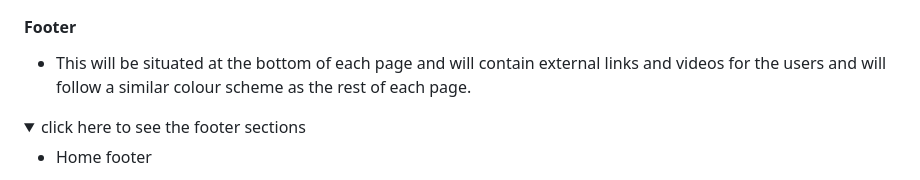
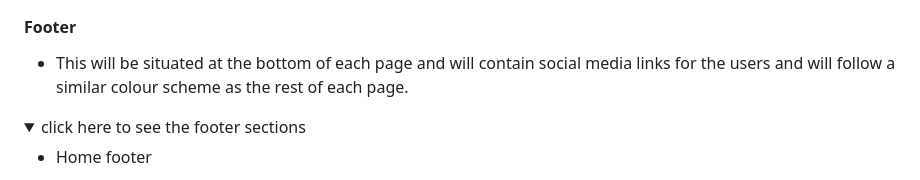
Before and after one commit to AshLaw96/kuwait-travel-website, a Markdown page: README.md, the part around the change. GitHub-like rendering; folded sections open.

```diff
--- a/README.md
+++ b/README.md
@@ -269,7 +269,7 @@ I've used [Moqups](https://my.moqups.com/login) to design my site wireframes.
 
 #### Footer
 
-  - This will be situated at the bottom of each page and will contain external links and videos for the users and will follow a similar colour scheme as the rest of each page.
+  - This will be situated at the bottom of each page and will contain social media links for the users and will follow a similar colour scheme as the rest of each page.
 
   <details>
   <summary>click here to see the footer sections</summary>
```
Also changed, not shown: TESTING.md (+53 -10 lines), documentation/screenshots/chrome.png (added), documentation/screenshots/mobile.jpeg (added), 2 other files.
